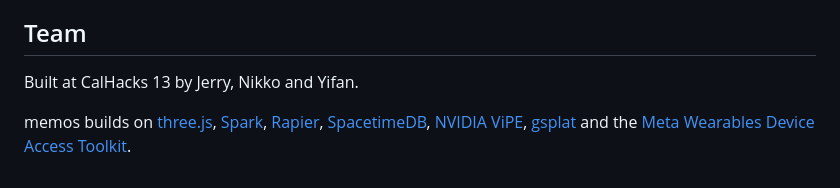
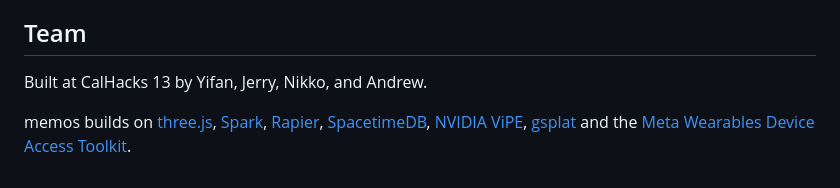
Before and after one commit to im-yifanluo/calhacks-13, a Markdown page: README.md, the part around the change. GitHub-like rendering.

Commit message:
Update team members in README.md

```diff
--- a/README.md
+++ b/README.md
@@ -105,7 +105,7 @@ docs/             guides, reports and the original hackathon plan
 
 ## Team
 
-Built at CalHacks 13 by Jerry, Nikko and Yifan.
+Built at CalHacks 13 by Yifan, Jerry, Nikko, and Andrew.
 
 memos builds on [three.js](https://threejs.org), [Spark](https://sparkjs.dev), [Rapier](https://rapier.rs),
 [SpacetimeDB](https://spacetimedb.com), [NVIDIA ViPE](https://github.com/nv-tlabs/vipe),
```
